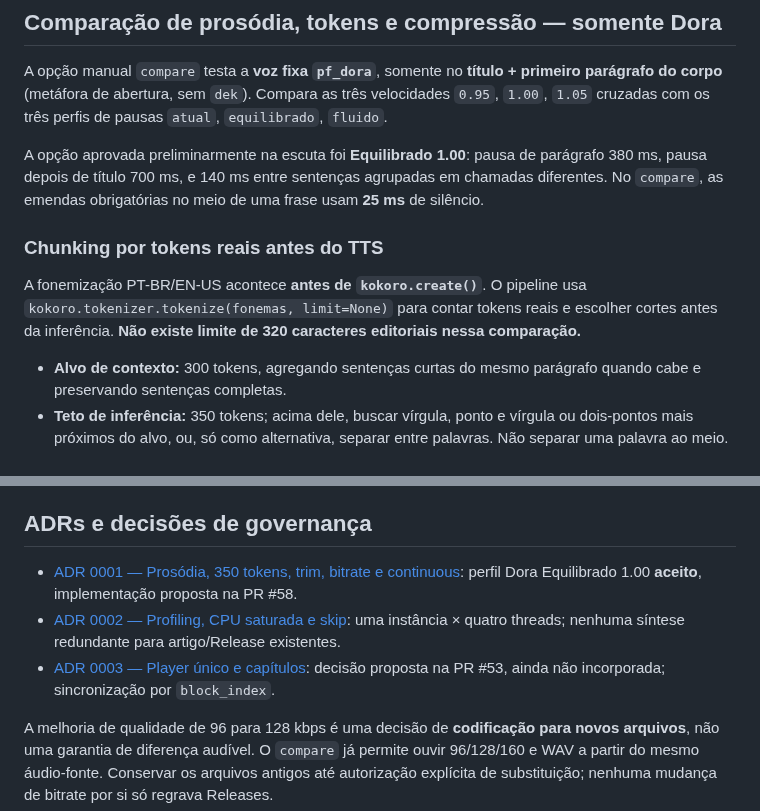
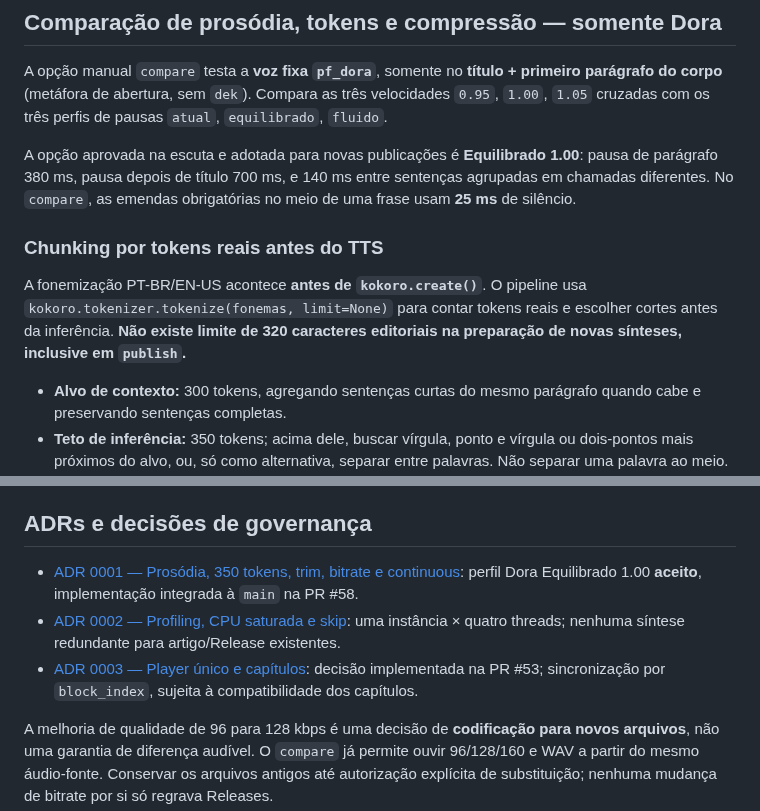
Before and after one commit to joaovpimenta/tech-topics, a Markdown page: docs/KOKORO_ACTIONS.md, 2 parts joined by grey strips. GitHub-like rendering.

```diff
--- a/docs/KOKORO_ACTIONS.md
+++ b/docs/KOKORO_ACTIONS.md
@@ -133,7 +131,7 @@ A opção manual `compare` testa a **voz fixa `pf_dora`**, somente no
 Compara as três velocidades `0.95`, `1.00`, `1.05` cruzadas com os
 três perfis de pausas `atual`, `equilibrado`, `fluido`.
 
-A opção aprovada preliminarmente na escuta foi **Equilibrado 1.00**:
+A opção aprovada na escuta e adotada para novas publicações é **Equilibrado 1.00**:
 pausa de parágrafo 380 ms, pausa depois de título 700 ms, e 140 ms
 entre sentenças agrupadas em chamadas diferentes. No `compare`, as
 emendas obrigatórias no meio de uma frase usam **25 ms** de silêncio.
@@ -143,7 +141,7 @@ emendas obrigatórias no meio de uma frase usam **25 ms** de silêncio.
 A fonemização PT-BR/EN-US acontece **antes de `kokoro.create()`**.
 O pipeline usa `kokoro.tokenizer.tokenize(fonemas, limit=None)`
 para contar tokens reais e escolher cortes antes da inferência.
-**Não existe limite de 320 caracteres editoriais nessa comparação.**
+**Não existe limite de 320 caracteres editoriais na preparação de novas sínteses, inclusive em `publish`.**
 
 - **Alvo de contexto:** 300 tokens, agregando sentenças curtas do mesmo
   parágrafo quando cabe e preservando sentenças completas.
@@ -238,9 +236,9 @@ O profiling não ativa multiprocessamento nem muda o áudio.
 
 ## ADRs e decisões de governança
 
-- [ADR 0001 — Prosódia, 350 tokens, trim, bitrate e continuous](adr/0001-kokoro-dora-prosody-and-encoding.md): perfil Dora Equilibrado 1.00 **aceito**, implementação proposta na PR #58.
+- [ADR 0001 — Prosódia, 350 tokens, trim, bitrate e continuous](adr/0001-kokoro-dora-prosody-and-encoding.md): perfil Dora Equilibrado 1.00 **aceito**, implementação integrada à `main` na PR #58.
 - [ADR 0002 — Profiling, CPU saturada e skip](adr/0002-kokoro-execution-cost-and-parallelism.md): uma instância × quatro threads; nenhuma síntese redundante para artigo/Release existentes.
-- [ADR 0003 — Player único e capítulos](adr/0003-unified-article-audio-and-chapter-synchronization.md): decisão proposta na PR #53, ainda não incorporada; sincronização por `block_index`.
+- [ADR 0003 — Player único e capítulos](adr/0003-unified-article-audio-and-chapter-synchronization.md): decisão implementada na PR #53; sincronização por `block_index`, sujeita à compatibilidade dos capítulos.
 
 A melhoria de qualidade de 96 para 128 kbps é uma decisão de
 **codificação para novos arquivos**, não uma garantia de diferença audível.
```
Also changed, not shown: other parts of docs/KOKORO_ACTIONS.md (+24 -26 lines).
